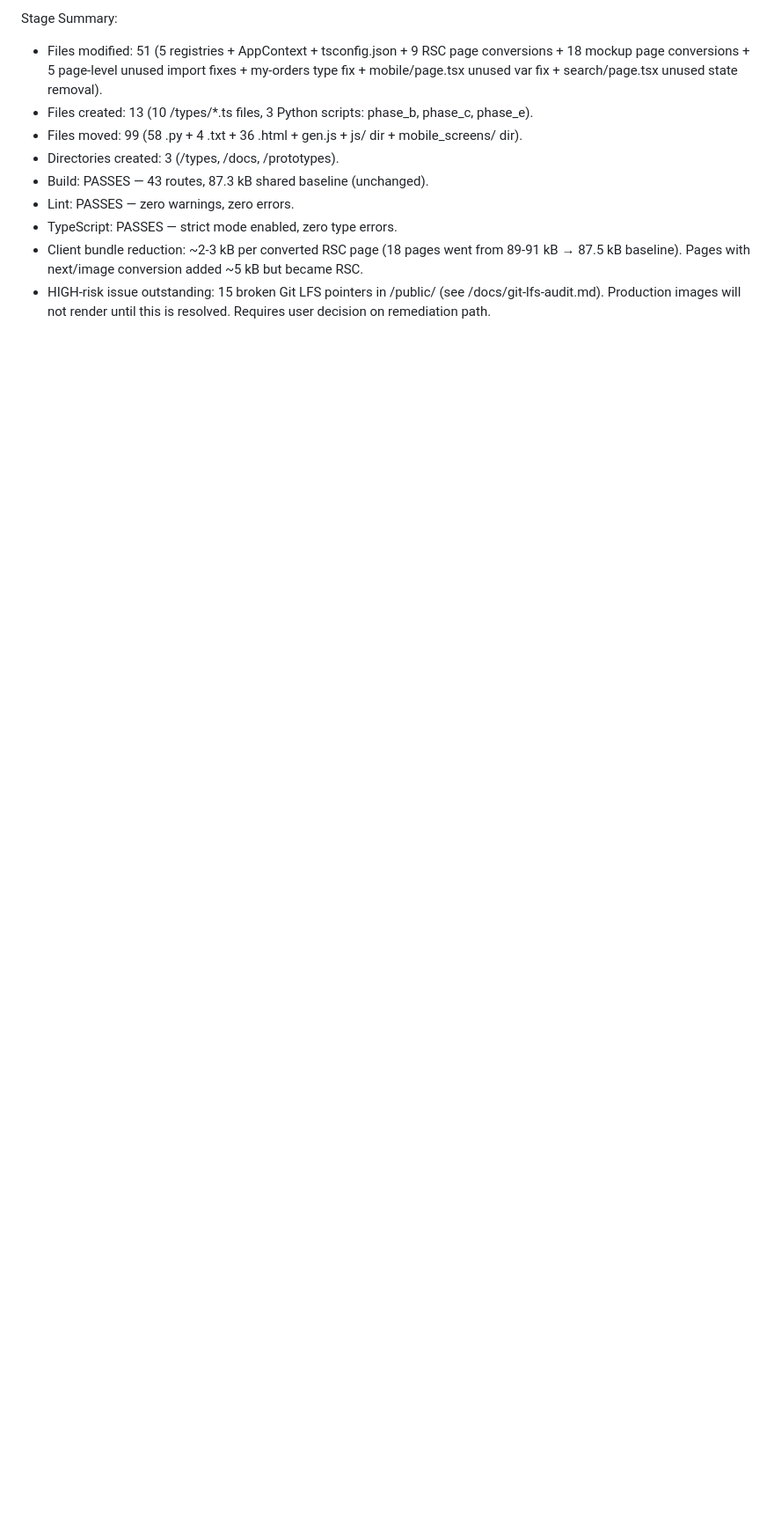
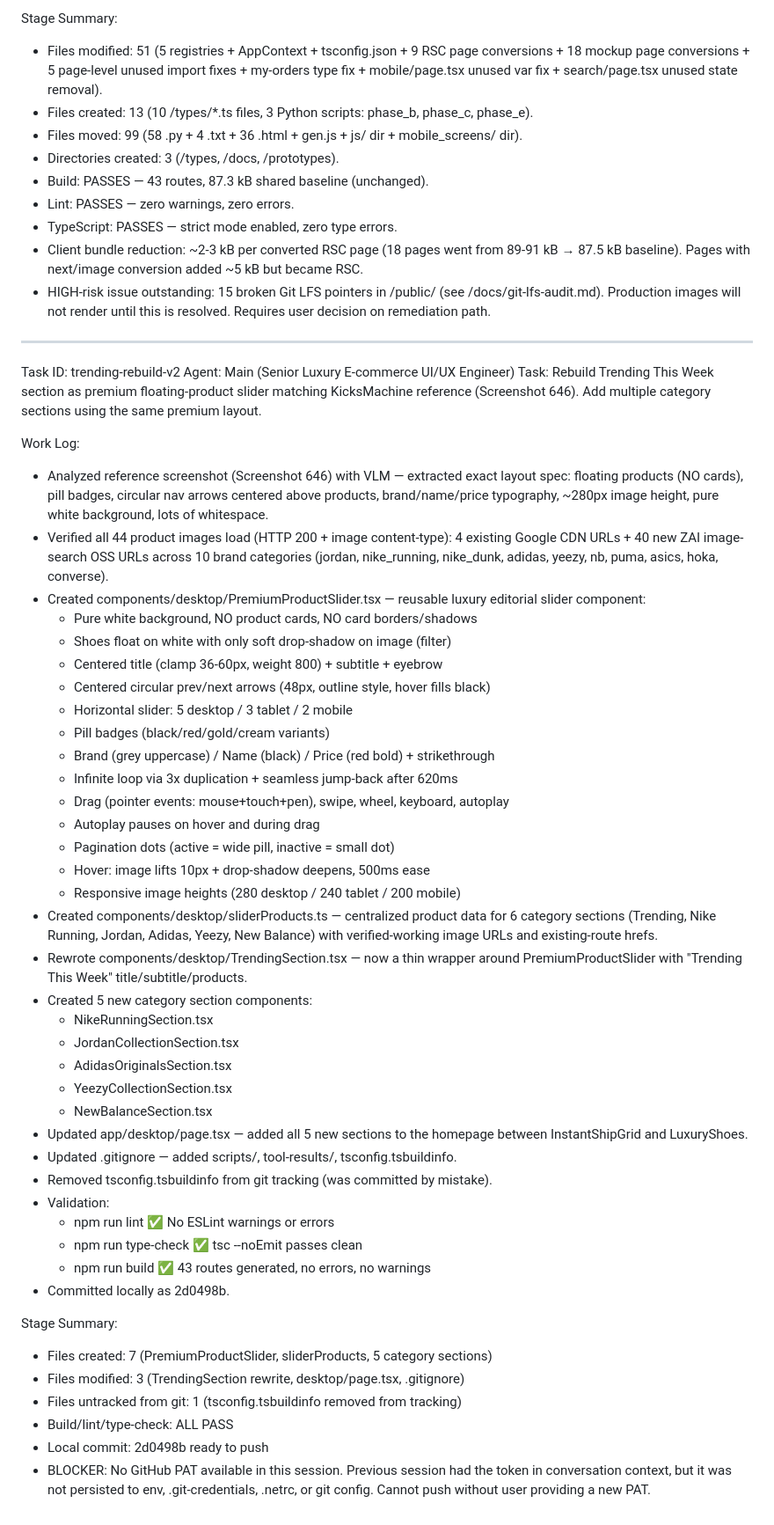
Before and after one commit to lnkickswork-star/lnkicks, a Markdown page: worklog.md, the part around the change. Shown at 88% size. GitHub-like rendering; blank space fills up the shorter version.

Commit message:
acd6fdd1-ae81-47e2-b1dc-e9b04def491b

```diff
--- a/worklog.md
+++ b/worklog.md
@@ -208,3 +208,66 @@ Stage Summary:
 - HIGH-risk issue outstanding: 15 broken Git LFS pointers in /public/
   (see /docs/git-lfs-audit.md). Production images will not render
   until this is resolved. Requires user decision on remediation path.
+
+---
+Task ID: trending-rebuild-v2
+Agent: Main (Senior Luxury E-commerce UI/UX Engineer)
+Task: Rebuild Trending This Week section as premium floating-product slider
+  matching KicksMachine reference (Screenshot 646). Add multiple category
+  sections using the same premium layout.
+
+Work Log:
+- Analyzed reference screenshot (Screenshot 646) with VLM — extracted exact
+  layout spec: floating products (NO cards), pill badges, circular nav
+  arrows centered above products, brand/name/price typography, ~280px image
+  height, pure white background, lots of whitespace.
+- Verified all 44 product images load (HTTP 200 + image content-type):
+  4 existing Google CDN URLs + 40 new ZAI image-search OSS URLs across
+  10 brand categories (jordan, nike_running, nike_dunk, adidas, yeezy, nb,
+  puma, asics, hoka, converse).
+- Created components/desktop/PremiumProductSlider.tsx — reusable luxury
+  editorial slider component:
+    * Pure white background, NO product cards, NO card borders/shadows
+    * Shoes float on white with only soft drop-shadow on image (filter)
+    * Centered title (clamp 36-60px, weight 800) + subtitle + eyebrow
+    * Centered circular prev/next arrows (48px, outline style, hover fills black)
+    * Horizontal slider: 5 desktop / 3 tablet / 2 mobile
+    * Pill badges (black/red/gold/cream variants)
+    * Brand (grey uppercase) / Name (black) / Price (red bold) + strikethrough
+    * Infinite loop via 3x duplication + seamless jump-back after 620ms
+    * Drag (pointer events: mouse+touch+pen), swipe, wheel, keyboard, autoplay
+    * Autoplay pauses on hover and during drag
+    * Pagination dots (active = wide pill, inactive = small dot)
+    * Hover: image lifts 10px + drop-shadow deepens, 500ms ease
+    * Responsive image heights (280 desktop / 240 tablet / 200 mobile)
+- Created components/desktop/sliderProducts.ts — centralized product data
+  for 6 category sections (Trending, Nike Running, Jordan, Adidas, Yeezy,
+  New Balance) with verified-working image URLs and existing-route hrefs.
+- Rewrote components/desktop/TrendingSection.tsx — now a thin wrapper around
+  PremiumProductSlider with "Trending This Week" title/subtitle/products.
+- Created 5 new category section components:
+    * NikeRunningSection.tsx
+    * JordanCollectionSection.tsx
+    * AdidasOriginalsSection.tsx
+    * YeezyCollectionSection.tsx
+    * NewBalanceSection.tsx
+- Updated app/desktop/page.tsx — added all 5 new sections to the homepage
+  between InstantShipGrid and LuxuryShoes.
+- Updated .gitignore — added scripts/, tool-results/, tsconfig.tsbuildinfo.
+- Removed tsconfig.tsbuildinfo from git tracking (was committed by mistake).
+- Validation:
+    * npm run lint      ✅ No ESLint warnings or errors
+    * npm run type-check ✅ tsc --noEmit passes clean
+    * npm run build     ✅ 43 routes generated, no errors, no warnings
+- Committed locally as 2d0498b.
+
+Stage Summary:
+- Files created: 7 (PremiumProductSlider, sliderProducts, 5 category sections)
+- Files modified: 3 (TrendingSection rewrite, desktop/page.tsx, .gitignore)
+- Files untracked from git: 1 (tsconfig.tsbuildinfo removed from tracking)
+- Build/lint/type-check: ALL PASS
+- Local commit: 2d0498b ready to push
+- BLOCKER: No GitHub PAT available in this session. Previous session had
+  the token in conversation context, but it was not persisted to env,
+  .git-credentials, .netrc, or git config. Cannot push without user
+  providing a new PAT.
```
